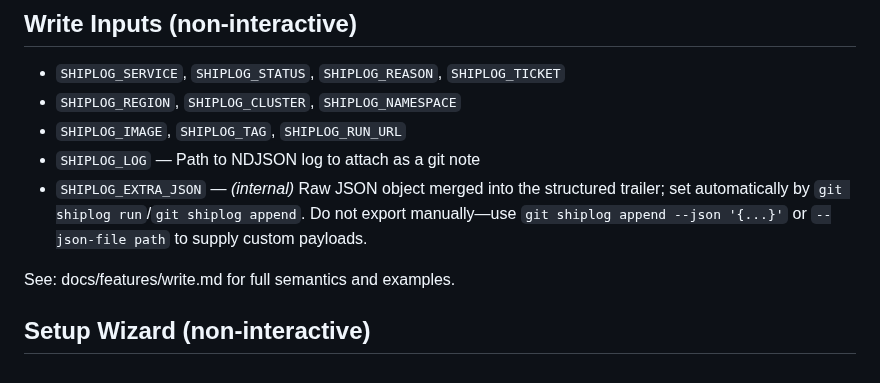
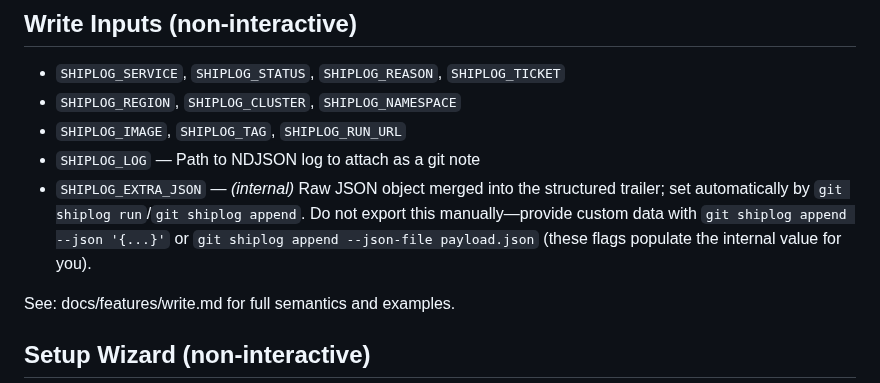
Before and after one commit to flyingrobots/shiplog, a Markdown page: docs/reference/env.md, the part around the change. GitHub-like rendering.

Commit message:
docs(env): clarify SHIPLOG_EXTRA_JSON usage

```diff
--- a/docs/reference/env.md
+++ b/docs/reference/env.md
@@ -43,7 +43,7 @@ This is a compact reference for key `SHIPLOG_*` environment variables. Most can
 - `SHIPLOG_REGION`, `SHIPLOG_CLUSTER`, `SHIPLOG_NAMESPACE`
 - `SHIPLOG_IMAGE`, `SHIPLOG_TAG`, `SHIPLOG_RUN_URL`
 - `SHIPLOG_LOG` — Path to NDJSON log to attach as a git note
-- `SHIPLOG_EXTRA_JSON` — *(internal)* Raw JSON object merged into the structured trailer; set automatically by `git shiplog run`/`git shiplog append`. Do not export manually—use `git shiplog append --json '{...}'` or `--json-file path` to supply custom payloads.
+- `SHIPLOG_EXTRA_JSON` — *(internal)* Raw JSON object merged into the structured trailer; set automatically by `git shiplog run`/`git shiplog append`. Do not export this manually—provide custom data with `git shiplog append --json '{...}'` or `git shiplog append --json-file payload.json` (these flags populate the internal value for you).
 
 See: docs/features/write.md for full semantics and examples.
 
```
